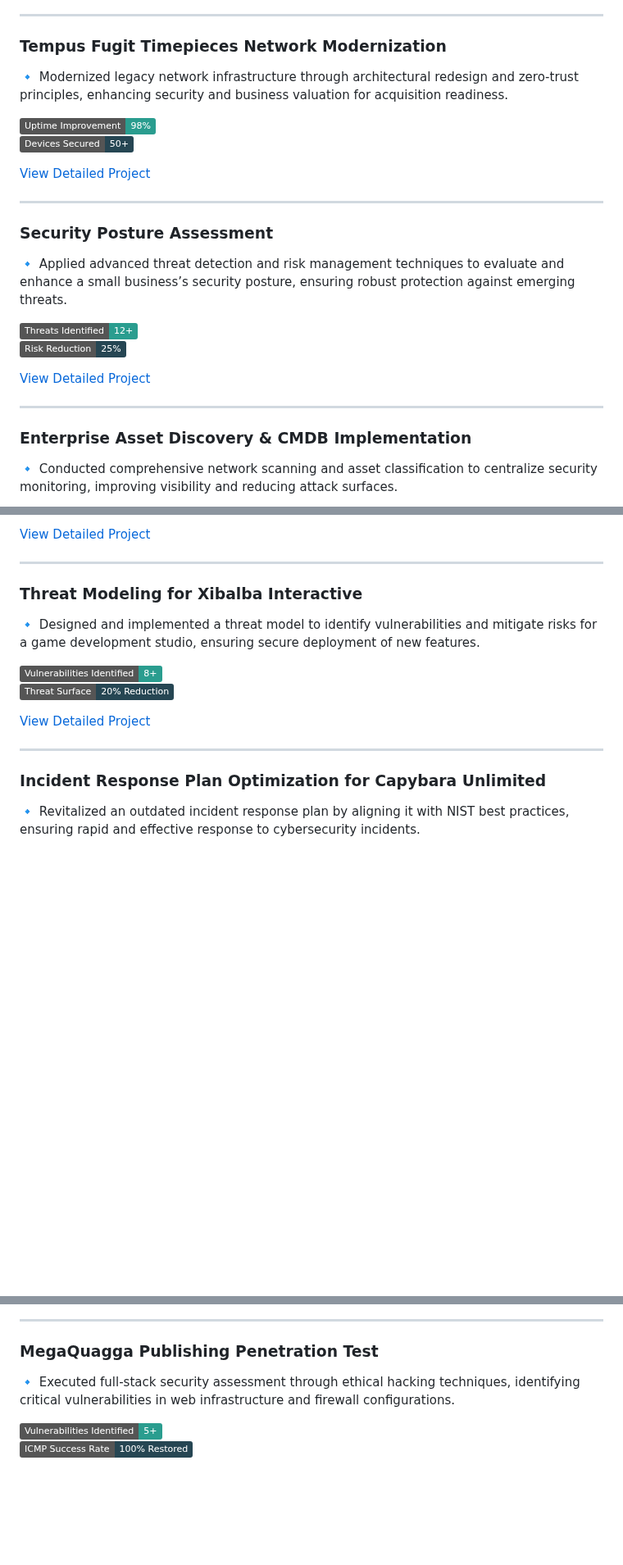
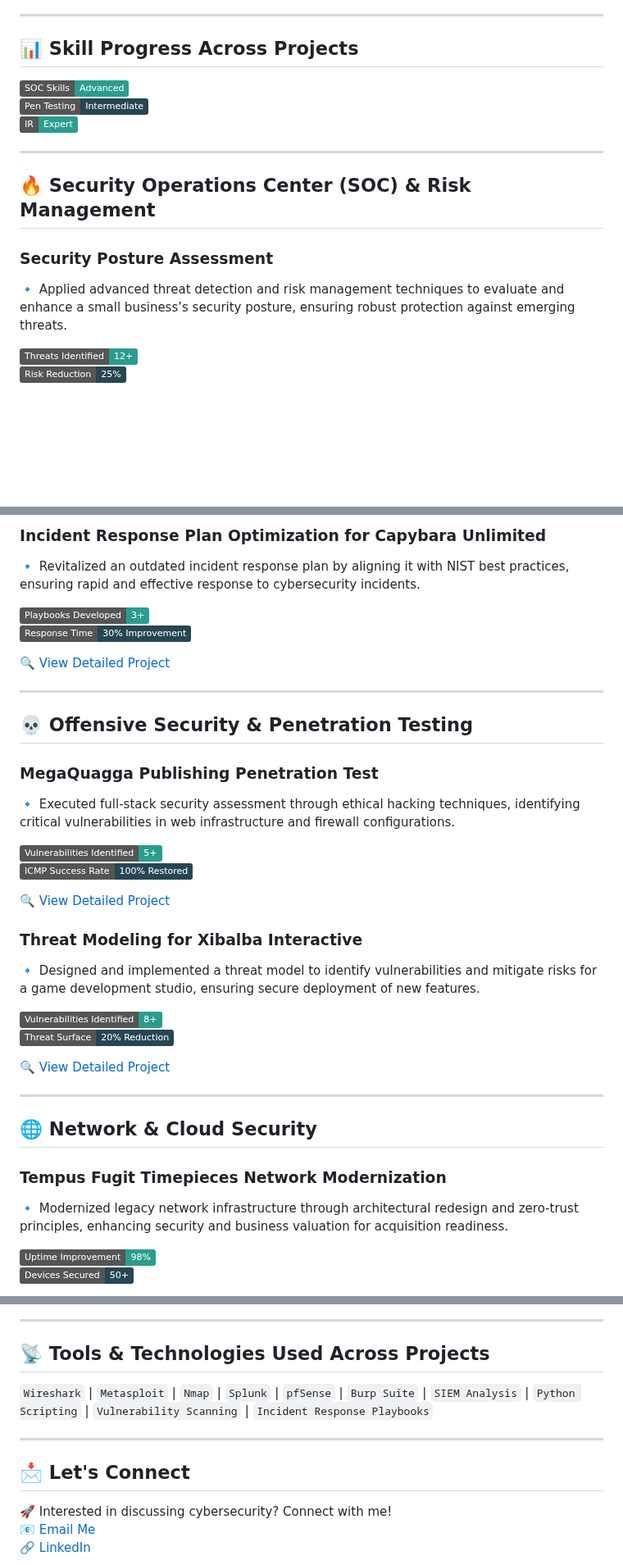
Before and after one commit to EnoMada/EnoMada, a Markdown page: projects.md, 3 parts joined by grey strips. Shown at 82% size. Drawn GitHub-style; badges without logos; blank space fills up the shorter version.

```diff
--- a/projects.md
+++ b/projects.md
@@ -4,28 +4,17 @@ This page showcases key projects from my cybersecurity training, demonstrating e
 
 ---
 
-### Tempus Fugit Timepieces Network Modernization
-
-🔹 Modernized legacy network infrastructure through architectural redesign and zero-trust principles, enhancing security and business valuation for acquisition readiness.
-
-![Metrics](https://img.shields.io/badge/Uptime%20Improvement-98%25-2A9D8F)
-![Metrics](https://img.shields.io/badge/Devices%20Secured-50+-264653)
-
-[View Detailed Project](projects/tempus_fugit_network.md)
-
----
-### Security Posture Assessment
-
-🔹 Applied advanced threat detection and risk management techniques to evaluate and enhance a small business’s security posture, ensuring robust protection against emerging threats.
-
-![Metrics](https://img.shields.io/badge/Threats%20Identified-12+-2A9D8F)
-![Metrics](https://img.shields.io/badge/Risk%20Reduction-25%25-264653)
-
-[View Detailed Project](projects/assess-business-security-posture.md)
+## **📊 Skill Progress Across Projects**
+![SOC Skills](https://img.shields.io/badge/SOC%20Skills-Advanced-2A9D8F)
+![Penetration Testing](https://img.shields.io/badge/Pen%20Testing-Intermediate-264653)
+![Incident Response](https://img.shields.io/badge/IR-Expert-2A9D8F)
 
 ---
 
-### Enterprise Asset Discovery & CMDB Implementation
+## 🔥 **Security Operations Center (SOC) & Risk Management**
+### **Security Posture Assessment**
+🔹 Applied advanced threat detection and risk management techniques to evaluate and enhance a small business’s security posture, ensuring robust protection against emerging threats.
 
-🔹 Conducted comprehensive network scanning and asset classification to centralize security monitoring, improving visibility and reducing attack surfaces.
+![Threats Identified](https://img.shields.io/badge/Threats%20Identified-12+-2A9D8F)
+![Risk Reduction](https://img.shields.io/badge/Risk%20Reduction-25%25-264653)
 
@@ -34,9 +22,23 @@ This page showcases key projects from my cybersecurity training, demonstrating e
 
-[View Detailed Project](projects/enterprise_asset_discovery.md)
+### **Incident Response Plan Optimization for Capybara Unlimited**
+🔹 Revitalized an outdated incident response plan by aligning it with NIST best practices, ensuring rapid and effective response to cybersecurity incidents.
+
+![Playbooks Developed](https://img.shields.io/badge/Playbooks%20Developed-3+-2A9D8F)
+![Response Time Improvement](https://img.shields.io/badge/Response%20Time-30%25%20Improvement-264653)
+
+[🔍 View Detailed Project](projects/IRP_review_capybara_unlimited.md)
 
 ---
 
-### Threat Modeling for Xibalba Interactive
+## 💀 **Offensive Security & Penetration Testing**
+### **MegaQuagga Publishing Penetration Test**
+🔹 Executed full-stack security assessment through ethical hacking techniques, identifying critical vulnerabilities in web infrastructure and firewall configurations.
 
+![Vulnerabilities Identified](https://img.shields.io/badge/Vulnerabilities%20Identified-5+-2A9D8F)
+![ICMP Success Rate](https://img.shields.io/badge/ICMP%20Success%20Rate-100%25%20Restored-264653)
+
+[🔍 View Detailed Project](projects/MegaQuagga_pentesting_report_preparation.md)
+
+### **Threat Modeling for Xibalba Interactive**
 🔹 Designed and implemented a threat model to identify vulnerabilities and mitigate risks for a game development studio, ensuring secure deployment of new features.
 
@@ -45,9 +47,12 @@ This page showcases key projects from my cybersecurity training, demonstrating e
 
-[View Detailed Project](projects/threat_modeling_for_xibalba_interactive.md)
+[🔍 View Detailed Project](projects/threat_modeling_for_xibalba_interactive.md)
 
 ---
 
-### Incident Response Plan Optimization for Capybara Unlimited
+## 🌐 **Network & Cloud Security**
+### **Tempus Fugit Timepieces Network Modernization**
+🔹 Modernized legacy network infrastructure through architectural redesign and zero-trust principles, enhancing security and business valuation for acquisition readiness.
 
-🔹 Revitalized an outdated incident response plan by aligning it with NIST best practices, ensuring rapid and effective response to cybersecurity incidents.
+![Uptime Improvement](https://img.shields.io/badge/Uptime%20Improvement-98%25-2A9D8F)
+![Devices Secured](https://img.shields.io/badge/Devices%20Secured-50+-264653)
 
@@ -69,10 +89,13 @@ This page showcases key projects from my cybersecurity training, demonstrating e
 
 ---
 
-### MegaQuagga Publishing Penetration Test
+## 📡 **Tools & Technologies Used Across Projects**
+`Wireshark` | `Metasploit` | `Nmap` | `Splunk` | `pfSense` | `Burp Suite` | `SIEM Analysis` | `Python Scripting` | `Vulnerability Scanning` | `Incident Response Playbooks`
 
-🔹 Executed full-stack security assessment through ethical hacking techniques, identifying critical vulnerabilities in web infrastructure and firewall configurations.
+---
 
-![Metrics](https://img.shields.io/badge/Vulnerabilities%20Identified-5+-2A9D8F)
-![Metrics](https://img.shields.io/badge/ICMP%20Success%20Rate-100%25%20Restored-264653)
+## 📩 **Let's Connect**
+🚀 Interested in discussing cybersecurity? Connect with me!
+📧 [Email Me](mailto:kylegill30@yahoo.com)
+🔗 [LinkedIn](https://www.linkedin.com/in/kylesportfolio/)
 
```
Also changed, not shown: other parts of projects.md (+30 -16 lines).
